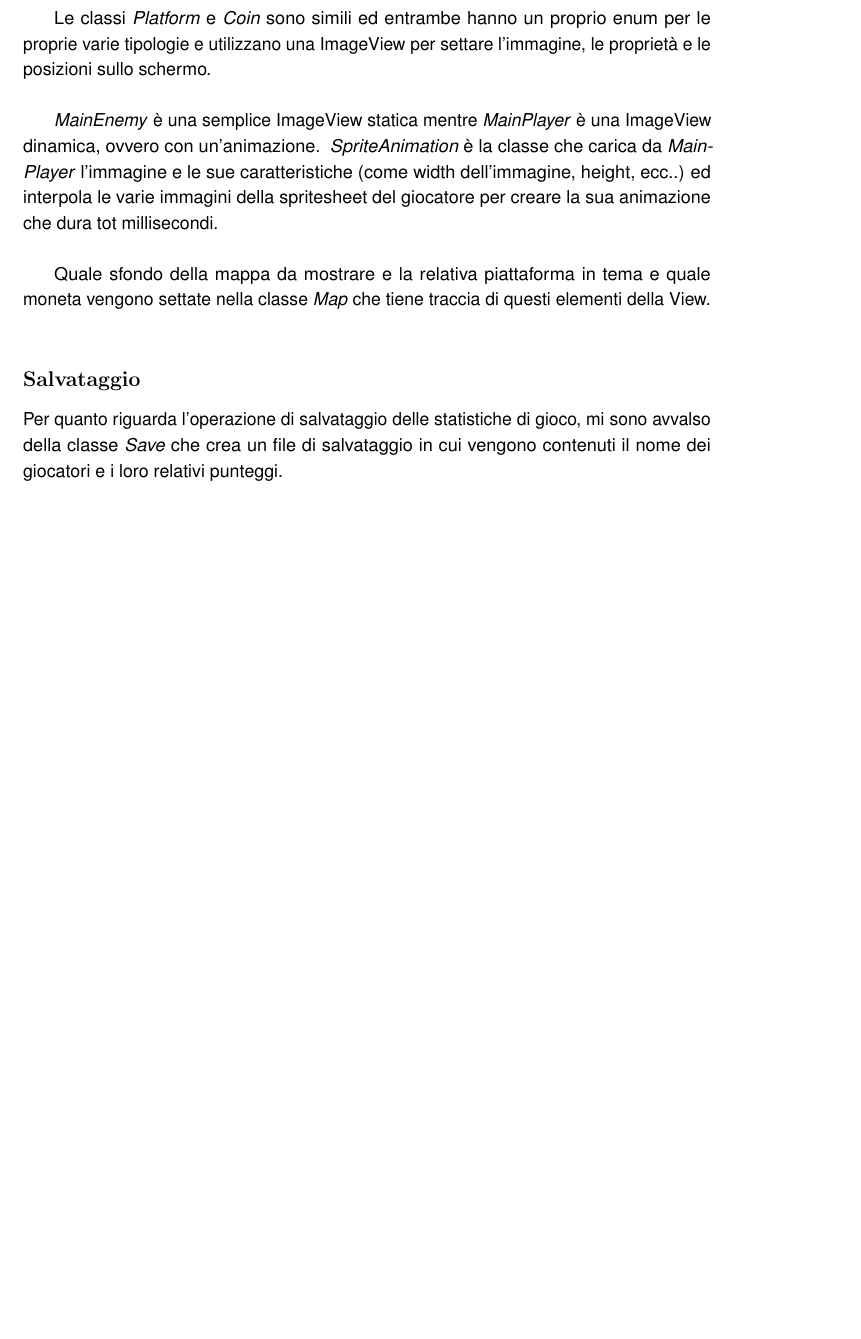
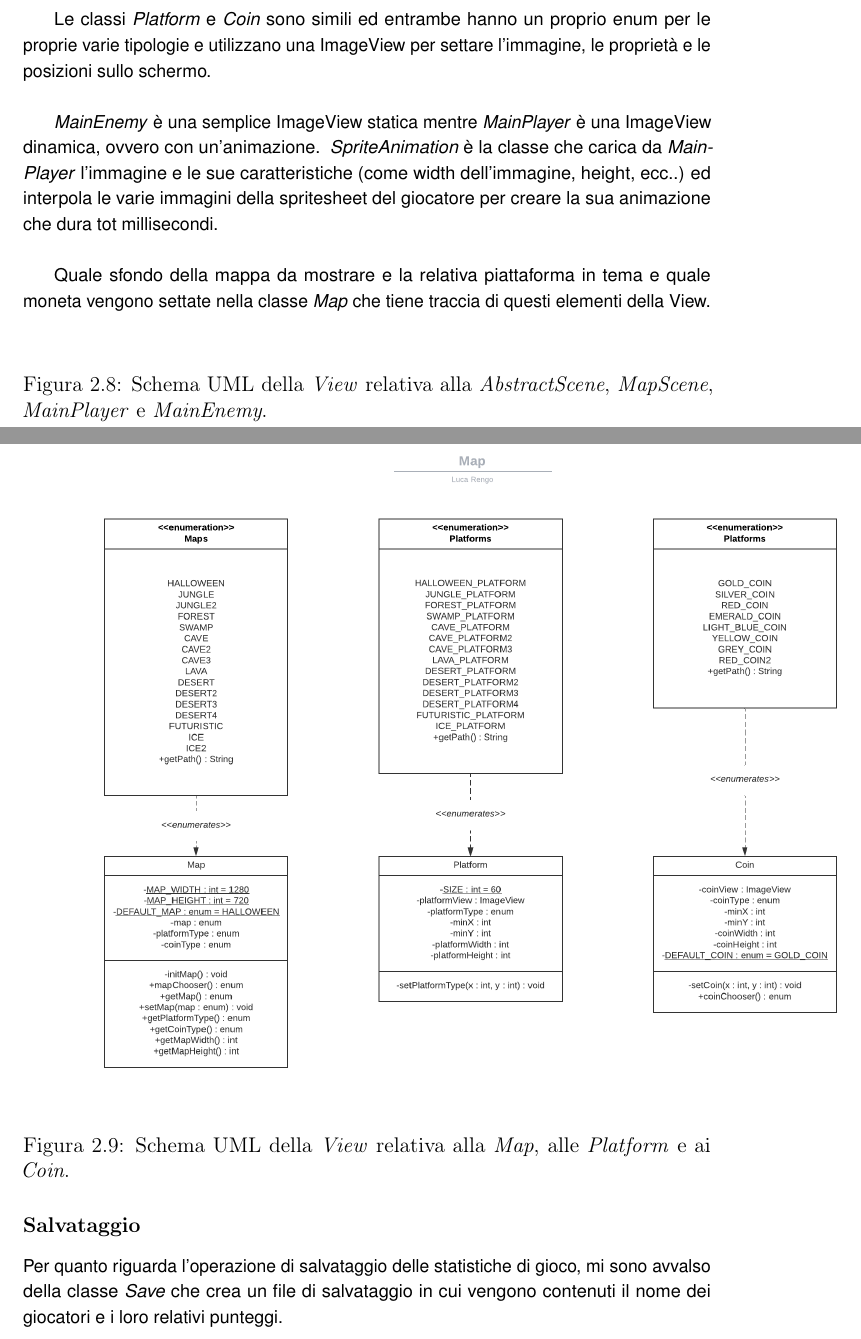
Before and after one commit to Pensilina14/bullet-ballet, a LaTeX document (relazione/main.tex, which reads relazione/Design.tex): part of page 17 of 27 before the commit and two parts of pages 18 and 19 of 30 after it, the two joined at a grey line, cut so that both start at the same text, the shorter picture padded with empty space. Compiled offline with pdfLaTeX.

Commit message:
Add UMLs of the Design part.

```diff
--- a/relazione/Design.tex
+++ b/relazione/Design.tex
@@ -386,6 +386,20 @@ Per realizzarlo ho deciso di sfruttare scene builder, software che mi ha permess
 
 %TODO: inserire UML della parte della mappa di gioco.
 
+\begin{figure}[H]
+	\centering{} %TODO: UML MapScene.
+	%\includegraphics[width=1.2\textwidth]{./img/characters_uml.png}
+	\caption{Schema UML della \emph{View} relativa alla \emph{AbstractScene}, \emph{MapScene}, \emph{MainPlayer} e \emph{MainEnemy}.}
+	\label{img}
+\end{figure}
+
+\begin{figure}[H]
+	\centering{}
+	\includegraphics[width=1.3\textwidth]{./img/map_uml.png}
+	\caption{Schema UML della \emph{View} relativa alla \emph{Map}, alle \emph{Platform} e ai \emph{Coin}.}
+	\label{img:map_uml}
+\end{figure}
+
 %TODO: parlare della Mappa (Map, MapScene, AbstractScene), del MainPlayer, SpriteAnimation, MainEnemy, Platform, Coin. LevelData
 
 \subsubsection*{Salvataggio}
```
Also changed, not shown: relazione/Design.tex (16 more changed lines).
